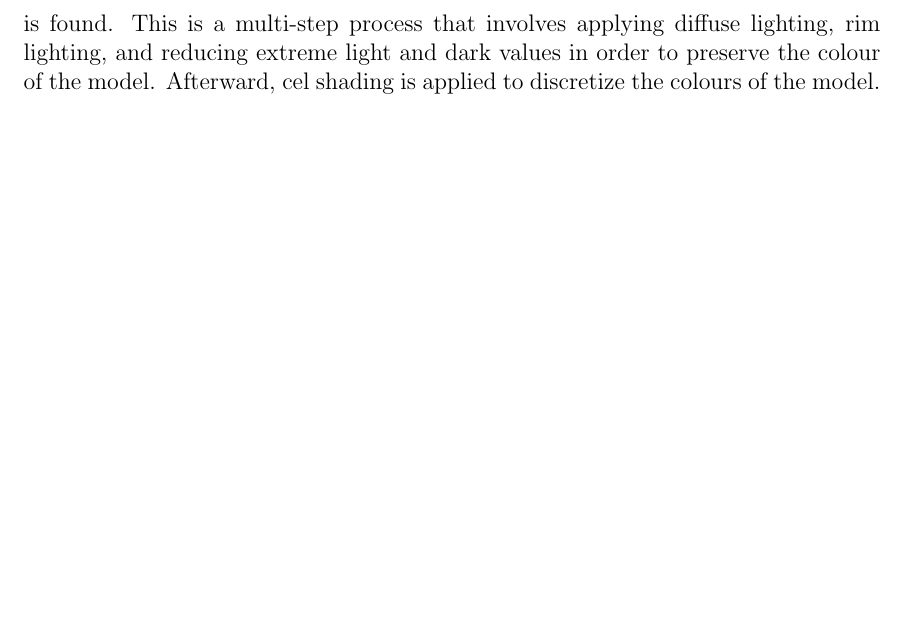
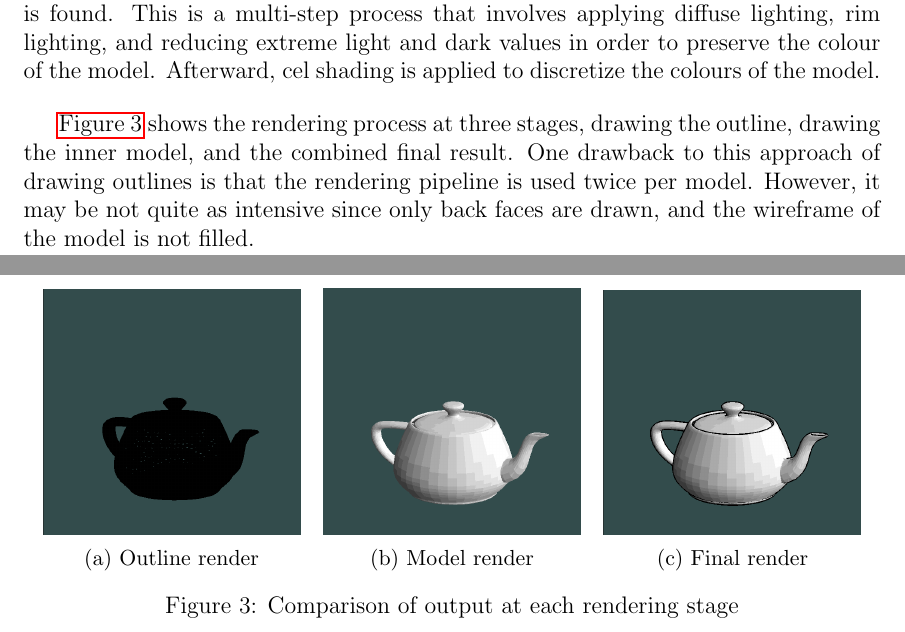
Before and after one commit to mbt680/CGP, a LaTeX document (LaTeX/COSC4306-Final Report.tex, which reads LaTeX/description.tex): part of page 7 of 10 before the commit and two parts of pages 7 and 8 of 11 after it, the two joined at a grey line, cut so that both start at the same text, the shorter picture padded with empty space. Compiled offline with pdfLaTeX.

Commit message:
Teapot comparison to description section, and fix to rendering part of main draw loop.

```diff
--- a/LaTeX/COSC4306-Final Report.tex
+++ b/LaTeX/COSC4306-Final Report.tex
@@ -2,6 +2,7 @@
 \usepackage[letterpaper]{geometry}
 \usepackage{graphicx}
 \usepackage{hyperref}
+\usepackage{subcaption}
 
 \setlength{\parskip}{1em}
 
--- a/LaTeX/description.tex
+++ b/LaTeX/description.tex
@@ -80,3 +83,31 @@ the colours of the model.
 
 % a figure of the model with wireframe seems appropriate here
 % maybe all three images could be in a single figure
+
+\autoref{fig:teapot-comparison} shows the rendering process at three stages, drawing the outline,
+drawing the inner model, and the combined final result. One drawback to this approach of drawing
+outlines is that the rendering pipeline is used twice per model. However, it may be not quite as
+intensive since only back faces are drawn, and the wireframe of the model is not filled.
+
+\begin{figure}[h]
+    \centering
+    \begin{subfigure}[b]{0.3\textwidth}
+        \includegraphics[width=\textwidth]{img/teapot-wireframe.png}
+        \caption{Outline render}
+        \label{fig:outline-render}
+    \end{subfigure}
+    ~
+    \begin{subfigure}[b]{0.3\textwidth}
+        \includegraphics[width=\textwidth]{img/teapot-model.png}
+        \caption{Model render}
+        \label{fig:model-render}
+    \end{subfigure}
+    ~
+    \begin{subfigure}[b]{0.3\textwidth}
+        \includegraphics[width=\textwidth]{img/teapot-complete.png}
+        \caption{Final render}
+        \label{fig:complete-render}
+    \end{subfigure}
+    \caption{Comparison of output at each rendering stage}
+    \label{fig:teapot-comparison}
+\end{figure}
```
Also changed, not shown: LaTeX/COSC4306-Final Report.pdf, LaTeX/img/teapot-complete.png (added), LaTeX/img/teapot-model.png (added), LaTeX/img/teapot-wireframe.png (added), LaTeX/teapot-complete.png (deleted), LaTeX/teapot-model.png (deleted), LaTeX/teapot-wireframe.png (deleted), LaTeX/description.tex (3 more changed lines), 1 other file.
